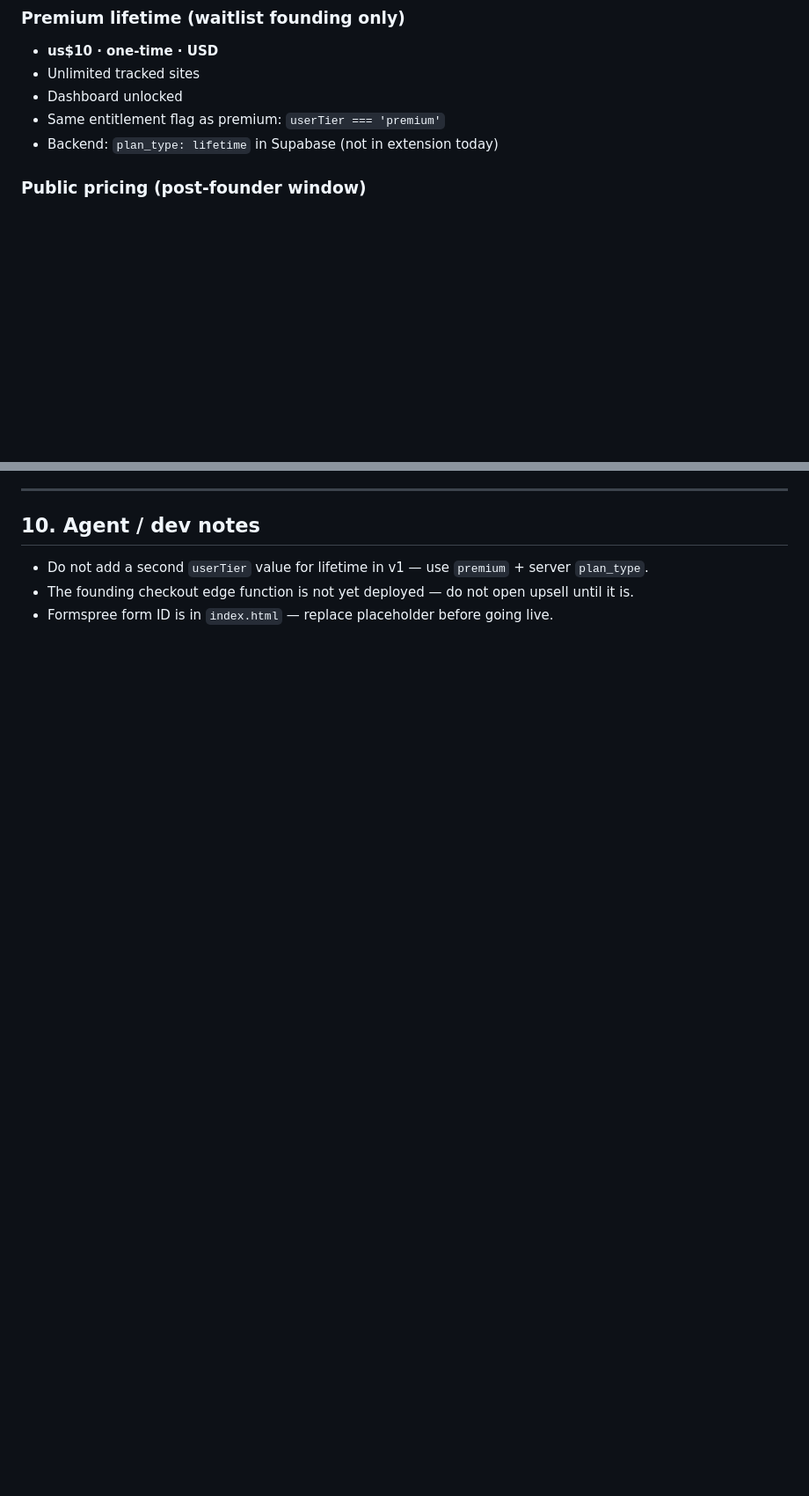
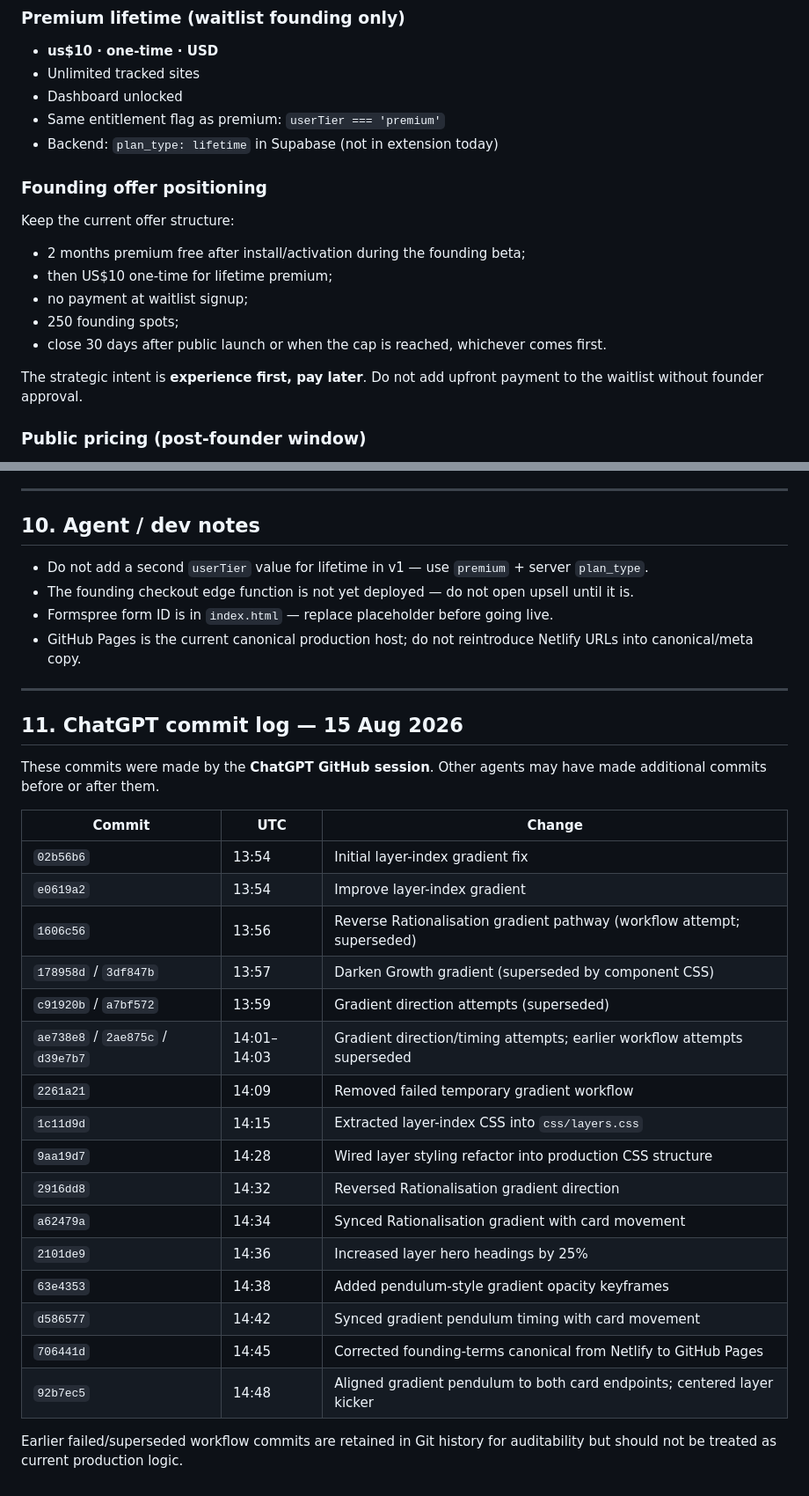
Before and after one commit to gencogno/cognoscene-waitlist, a Markdown page: docs/WAITLIST-PLAN.md, 2 parts joined by grey strips. Shown at 88% size. Rendered like a GitHub page; blank space fills up the shorter version.

Commit message:
docs: update waitlist plan with current offer and ChatGPT work

```diff
--- a/docs/WAITLIST-PLAN.md
+++ b/docs/WAITLIST-PLAN.md
@@ -28,6 +29,18 @@
 - Dashboard unlocked
 - Same entitlement flag as premium: `userTier === 'premium'`
 - Backend: `plan_type: lifetime` in Supabase (not in extension today)
+
+### Founding offer positioning
+
+Keep the current offer structure:
+
+- 2 months premium free after install/activation during the founding beta;
+- then US$10 one-time for lifetime premium;
+- no payment at waitlist signup;
+- 250 founding spots;
+- close 30 days after public launch or when the cap is reached, whichever comes first.
+
+The strategic intent is **experience first, pay later**. Do not add upfront payment to the waitlist without founder approval.
 
 ### Public pricing (post-founder window)
 
@@ -224,3 +262,31 @@ founding window closes [DATE] or at [X] spots — whichever first.
 - Do not add a second `userTier` value for lifetime in v1 — use `premium` + server `plan_type`.
 - The founding checkout edge function is not yet deployed — do not open upsell until it is.
 - Formspree form ID is in `index.html` — replace placeholder before going live.
+- GitHub Pages is the current canonical production host; do not reintroduce Netlify URLs into canonical/meta copy.
+
+---
+
+## 11. ChatGPT commit log — 15 Aug 2026
+
+These commits were made by the **ChatGPT GitHub session**. Other agents may have made additional commits before or after them.
+
+| Commit | UTC | Change |
+|---|---|---|
+| `02b56b6` | 13:54 | Initial layer-index gradient fix |
+| `e0619a2` | 13:54 | Improve layer-index gradient |
+| `1606c56` | 13:56 | Reverse Rationalisation gradient pathway (workflow attempt; superseded) |
+| `178958d` / `3df847b` | 13:57 | Darken Growth gradient (superseded by component CSS) |
+| `c91920b` / `a7bf572` | 13:59 | Gradient direction attempts (superseded) |
+| `ae738e8` / `2ae875c` / `d39e7b7` | 14:01–14:03 | Gradient direction/timing attempts; earlier workflow attempts superseded |
+| `2261a21` | 14:09 | Removed failed temporary gradient workflow |
+| `1c11d9d` | 14:15 | Extracted layer-index CSS into `css/layers.css` |
+| `9aa19d7` | 14:28 | Wired layer styling refactor into production CSS structure |
+| `2916dd8` | 14:32 | Reversed Rationalisation gradient direction |
+| `a62479a` | 14:34 | Synced Rationalisation gradient with card movement |
+| `2101de9` | 14:36 | Increased layer hero headings by 25% |
+| `63e4353` | 14:38 | Added pendulum-style gradient opacity keyframes |
+| `d586577` | 14:42 | Synced gradient pendulum timing with card movement |
+| `706441d` | 14:45 | Corrected founding-terms canonical from Netlify to GitHub Pages |
+| `92b7ec5` | 14:48 | Aligned gradient pendulum to both card endpoints; centered layer kicker |
+
+Earlier failed/superseded workflow commits are retained in Git history for auditability but should not be treated as current production logic.
```
Also changed, not shown: other parts of docs/WAITLIST-PLAN.md (+32 -6 lines).
